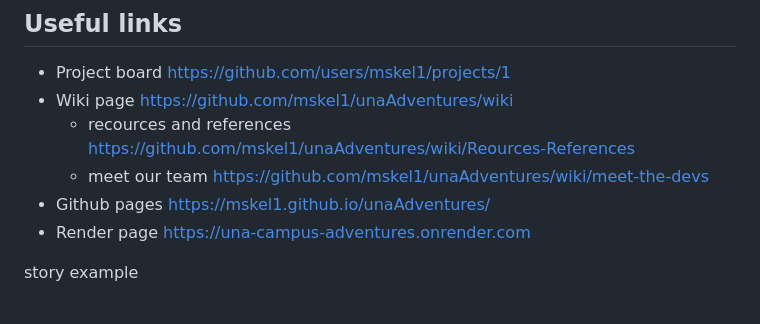
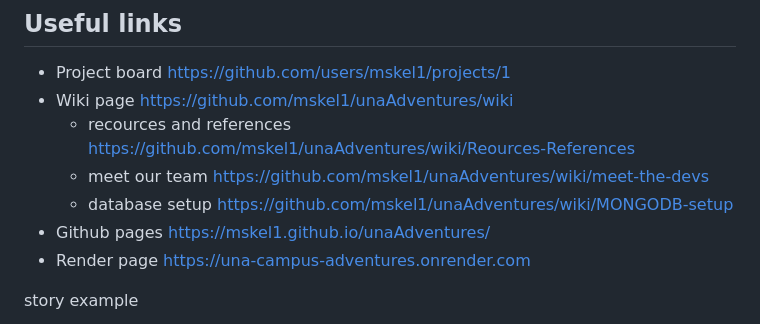
Before and after one commit to mskel1/unaAdventures, a Markdown page: README.md, the part around the change. Rendered like a GitHub page.

```diff
--- a/README.md
+++ b/README.md
@@ -62,6 +62,7 @@
 - Wiki page https://github.com/mskel1/unaAdventures/wiki
    * recources and references https://github.com/mskel1/unaAdventures/wiki/Reources-References
    * meet our team https://github.com/mskel1/unaAdventures/wiki/meet-the-devs
+   * database setup https://github.com/mskel1/unaAdventures/wiki/MONGODB-setup
 - Github pages https://mskel1.github.io/unaAdventures/
 - Render page https://una-campus-adventures.onrender.com
 
```
